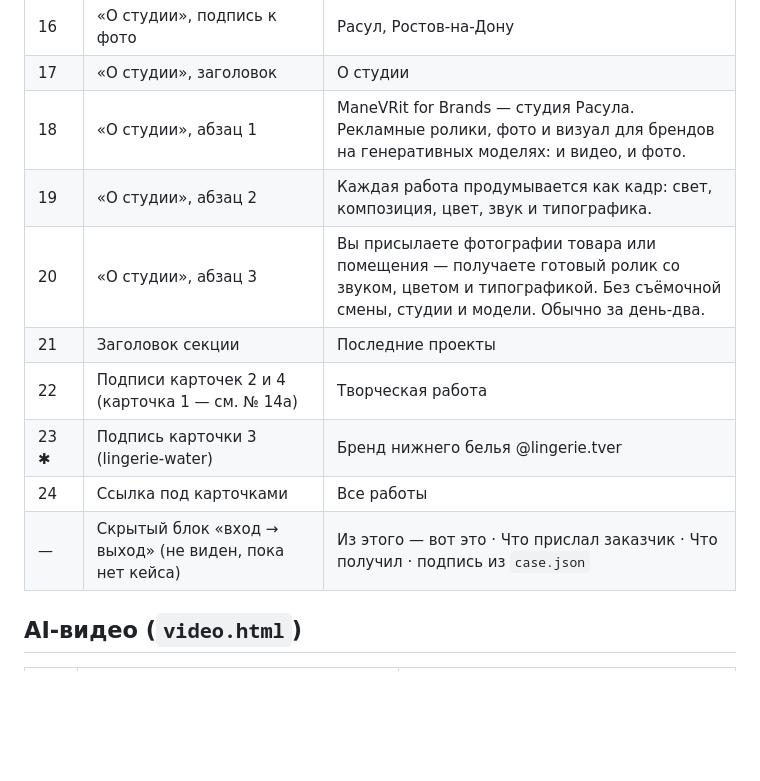
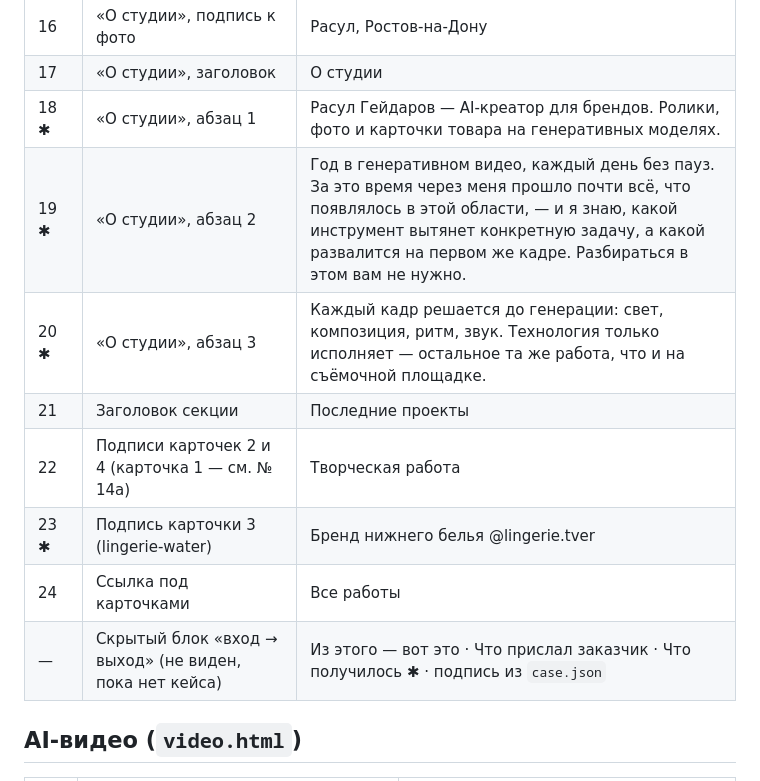
Before and after one commit to manevritforbrands/manevritforbrands.github.io, a Markdown page: TEXTS.md, the part around one of its changes. Rendered like a GitHub page; blank space fills up the shorter version.

```diff
--- a/TEXTS.md
+++ b/TEXTS.md
@@ -31,14 +31,14 @@
 | 15 ✱ | Подпись lingerie-water (карточка, превью, плеер) | Бренд нижнего белья @lingerie.tver |
 | 16 | «О студии», подпись к фото | Расул, Ростов-на-Дону |
 | 17 | «О студии», заголовок | О студии |
-| 18 | «О студии», абзац 1 | ManeVRit for Brands — студия Расула. Рекламные ролики, фото и визуал для брендов на генеративных моделях: и видео, и фото. |
-| 19 | «О студии», абзац 2 | Каждая работа продумывается как кадр: свет, композиция, цвет, звук и типографика. |
-| 20 | «О студии», абзац 3 | Вы присылаете фотографии товара или помещения — получаете готовый ролик со звуком, цветом и типографикой. Без съёмочной смены, студии и модели. Обычно за день-два. |
+| 18 ✱ | «О студии», абзац 1 | Расул Гейдаров — AI-креатор для брендов. Ролики, фото и карточки товара на генеративных моделях. |
+| 19 ✱ | «О студии», абзац 2 | Год в генеративном видео, каждый день без пауз. За это время через меня прошло почти всё, что появлялось в этой области, — и я знаю, какой инструмент вытянет конкретную задачу, а какой развалится на первом же кадре. Разбираться в этом вам не нужно. |
+| 20 ✱ | «О студии», абзац 3 | Каждый кадр решается до генерации: свет, композиция, ритм, звук. Технология только исполняет — остальное та же работа, что и на съёмочной площадке. |
 | 21 | Заголовок секции | Последние проекты |
 | 22 | Подписи карточек 2 и 4 (карточка 1 — см. № 14а) | Творческая работа |
 | 23 ✱ | Подпись карточки 3 (lingerie-water) | Бренд нижнего белья @lingerie.tver |
 | 24 | Ссылка под карточками | Все работы |
-| — | Скрытый блок «вход → выход» (не виден, пока нет кейса) | Из этого — вот это · Что прислал заказчик · Что получил · подпись из `case.json` |
+| — | Скрытый блок «вход → выход» (не виден, пока нет кейса) | Из этого — вот это · Что прислал заказчик · Что получилось ✱ · подпись из `case.json` |
 
 ## AI-видео (`video.html`)
 
```
Also changed, not shown: other parts of TEXTS.md (+7 -13 lines).
